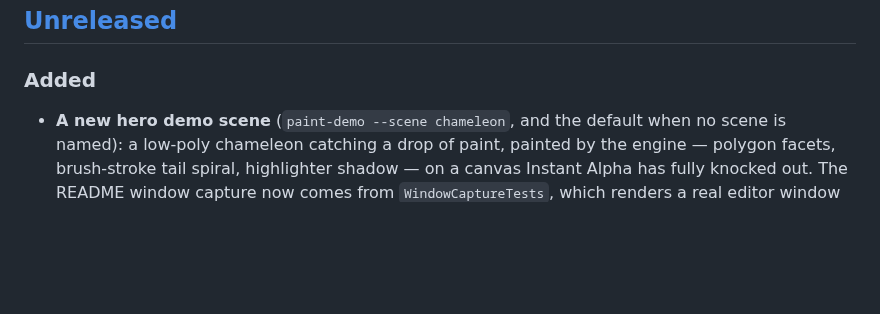
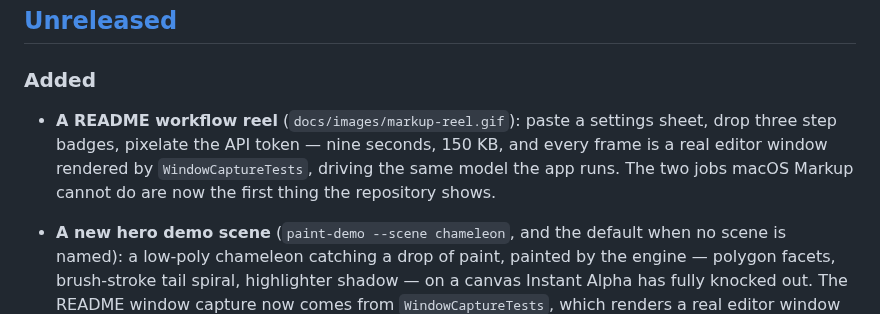
Before and after one commit to joshlin2201/itspaint, a Markdown page: CHANGELOG.md, the part around the change. Drawn GitHub-style; blank space fills up the shorter version.

```diff
--- a/CHANGELOG.md
+++ b/CHANGELOG.md
@@ -8,6 +8,11 @@ version may still carry breaking changes to the document format.
 ## [Unreleased]
 
 ### Added
+- **A README workflow reel** (`docs/images/markup-reel.gif`): paste a settings
+  sheet, drop three step badges, pixelate the API token — nine seconds, 150 KB,
+  and every frame is a real editor window rendered by `WindowCaptureTests`,
+  driving the same model the app runs. The two jobs macOS Markup cannot do are
+  now the first thing the repository shows.
 - **A new hero demo scene** (`paint-demo --scene chameleon`, and the default
   when no scene is named): a low-poly chameleon catching a drop of paint,
   painted by the engine — polygon facets, brush-stroke tail spiral, highlighter
```
Also changed, not shown: README.md (+2 -0 lines), docs/images/markup-reel.gif (added), 1 other file.
